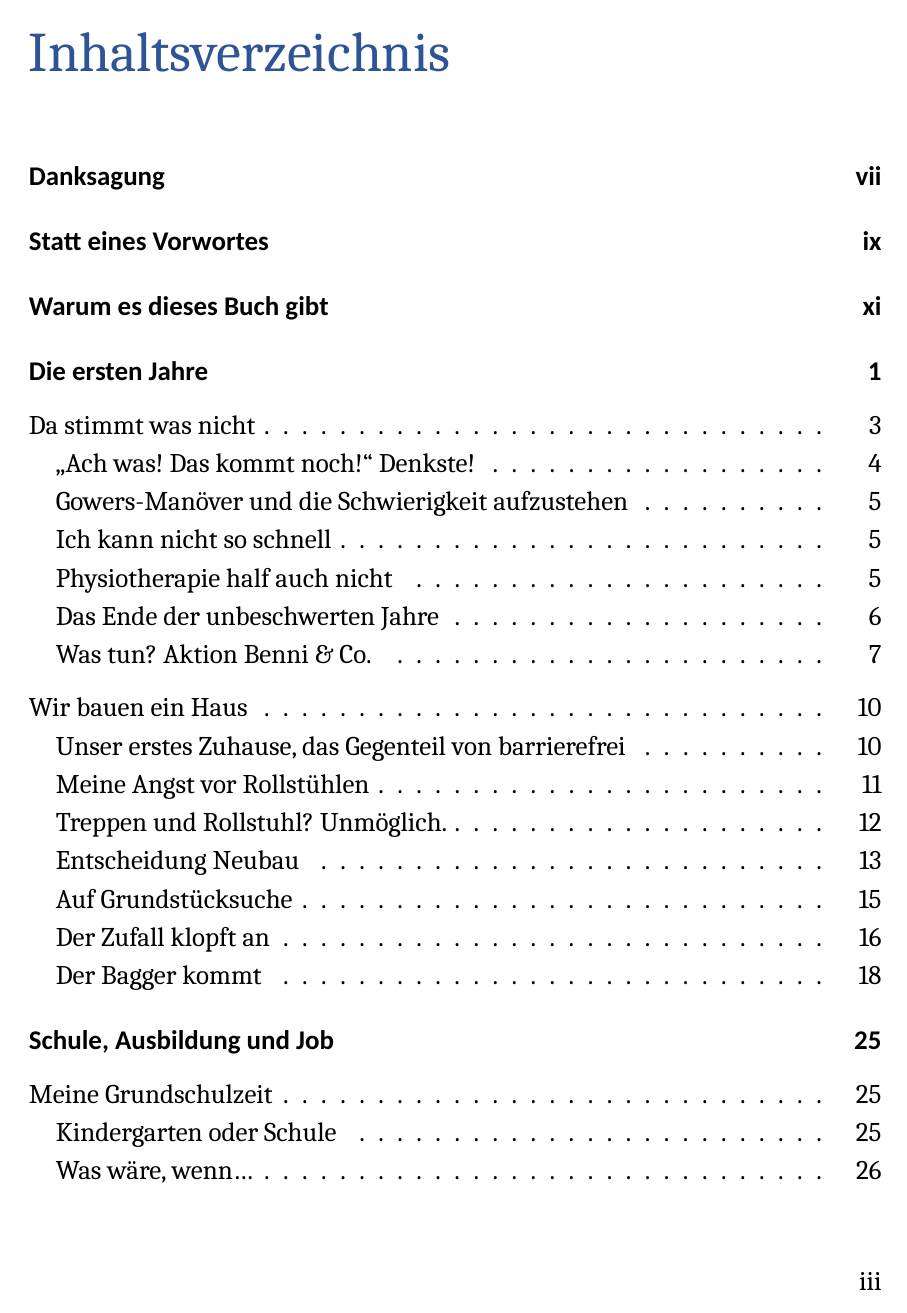
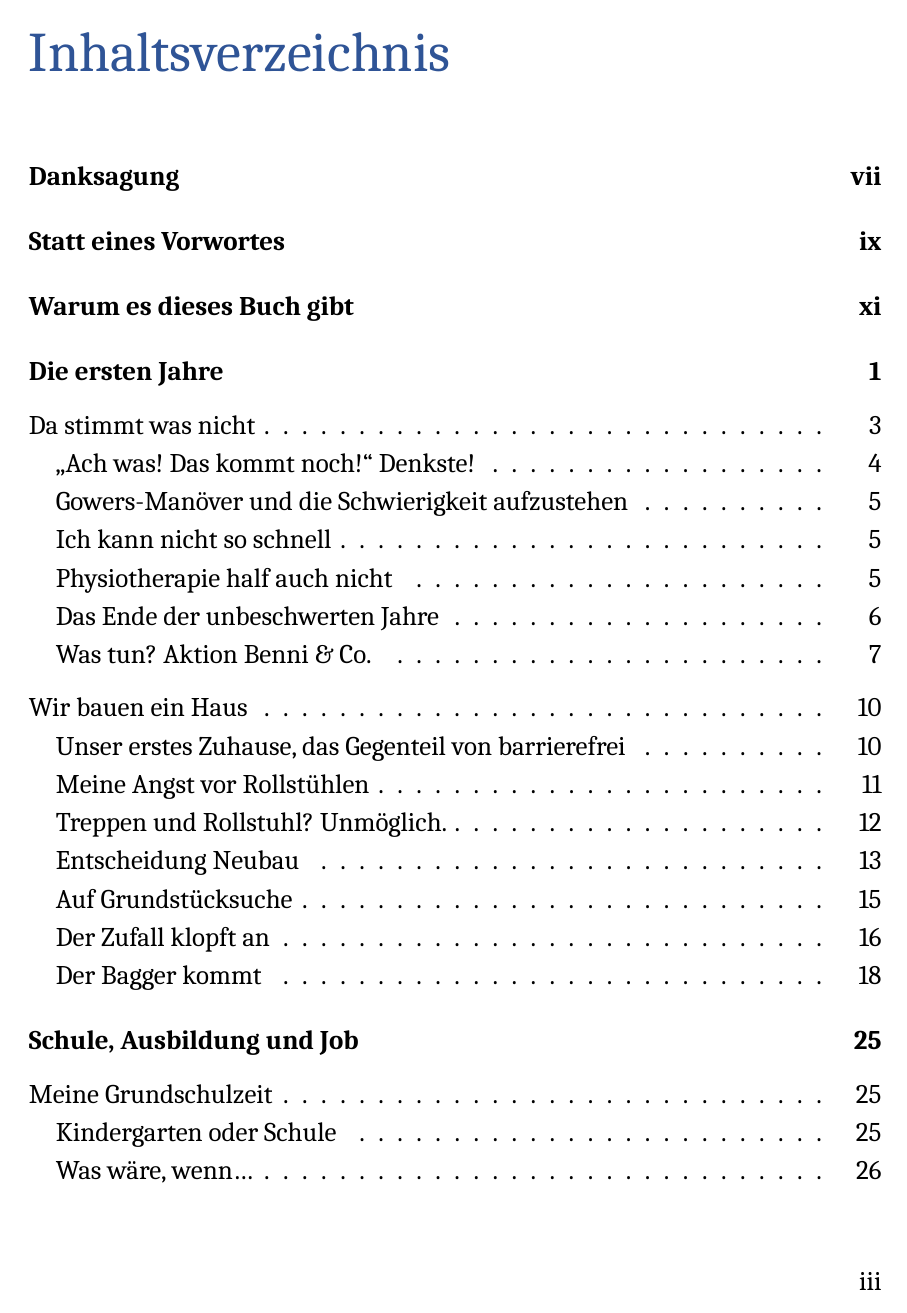
Before and after one commit to PeterEbel/mitleid-nein-danke, a LaTeX book (Mitleid Nein danke.tex): page 3 of 152. Compiled offline with LuaLaTeX; a missing font is replaced by an installed copy or a similar font.

Commit message:
first commit

```diff
--- a/Mitleid Nein danke.tex
+++ b/Mitleid Nein danke.tex
@@ -92,8 +92,7 @@
 \setkomafont{chapter}{\normalfont\huge\rmfamily\textcolor{myblue}}
 \setkomafont{section}{\normalfont\fontsize{18}{24}\rmfamily\textcolor{myblue}}
 \setkomafont{subsection}{\setstretch{0.9}\normalfont\fontsize{16}{20}\rmfamily\textcolor{myblue}}
-%\setkomafont{subsection}{\normalfont\fontsize{18}{24}\rmfamily\setstretch{0.9}\textcolor{myblue}}
-%\setkomafont{subsection}{\normalfont\fontsize{18}{24}\rmfamily\textcolor{myblue}}
+\setkomafont{chapterentry}{\rmfamily\textbf} % Kapitelüberschriften im Inhaltsverzeichnis in Serifenschrift
 
 \linespread{1.2}
 \setlength{\parindent}{0pt} % Keine Einrückung für neue Absätze
```
